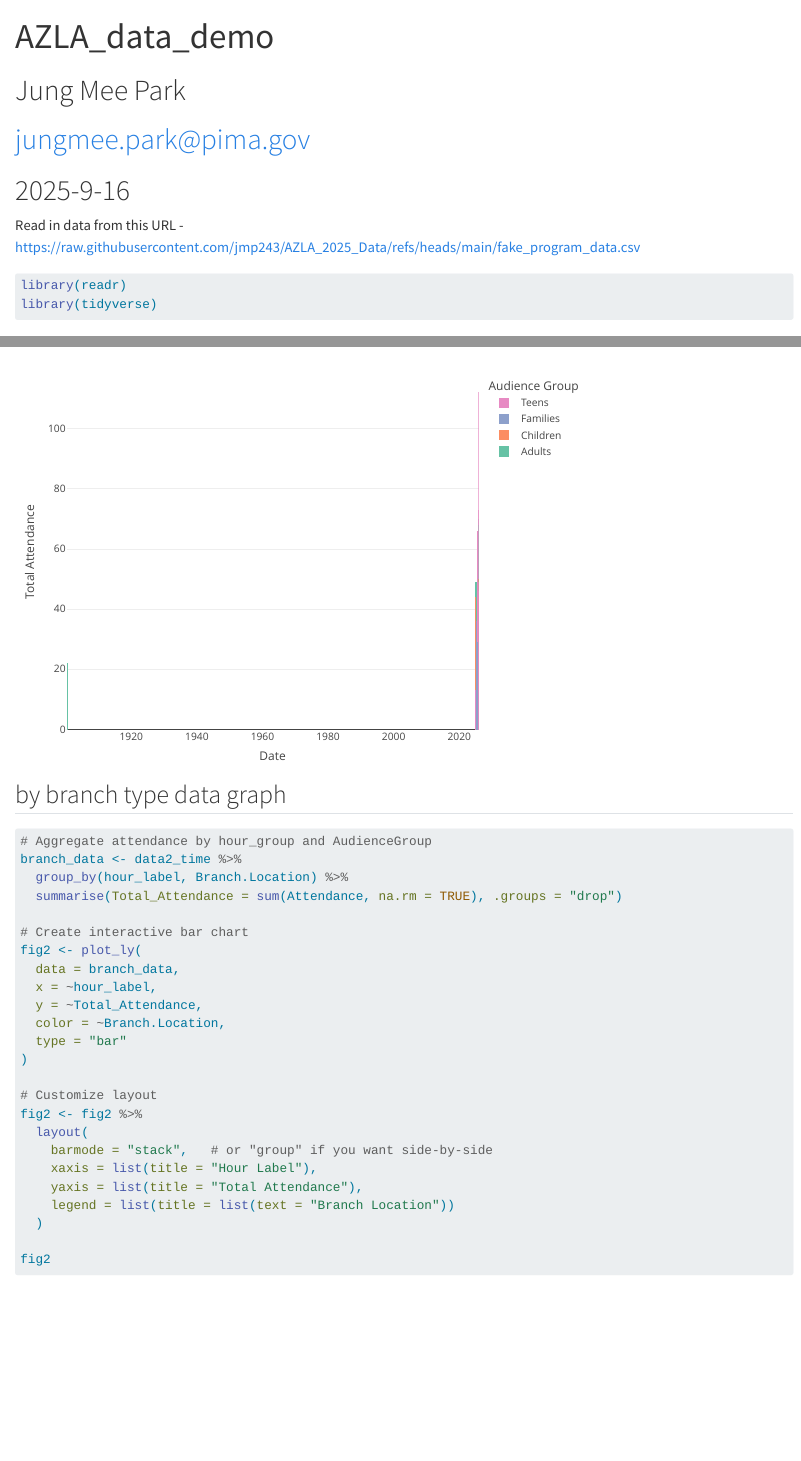
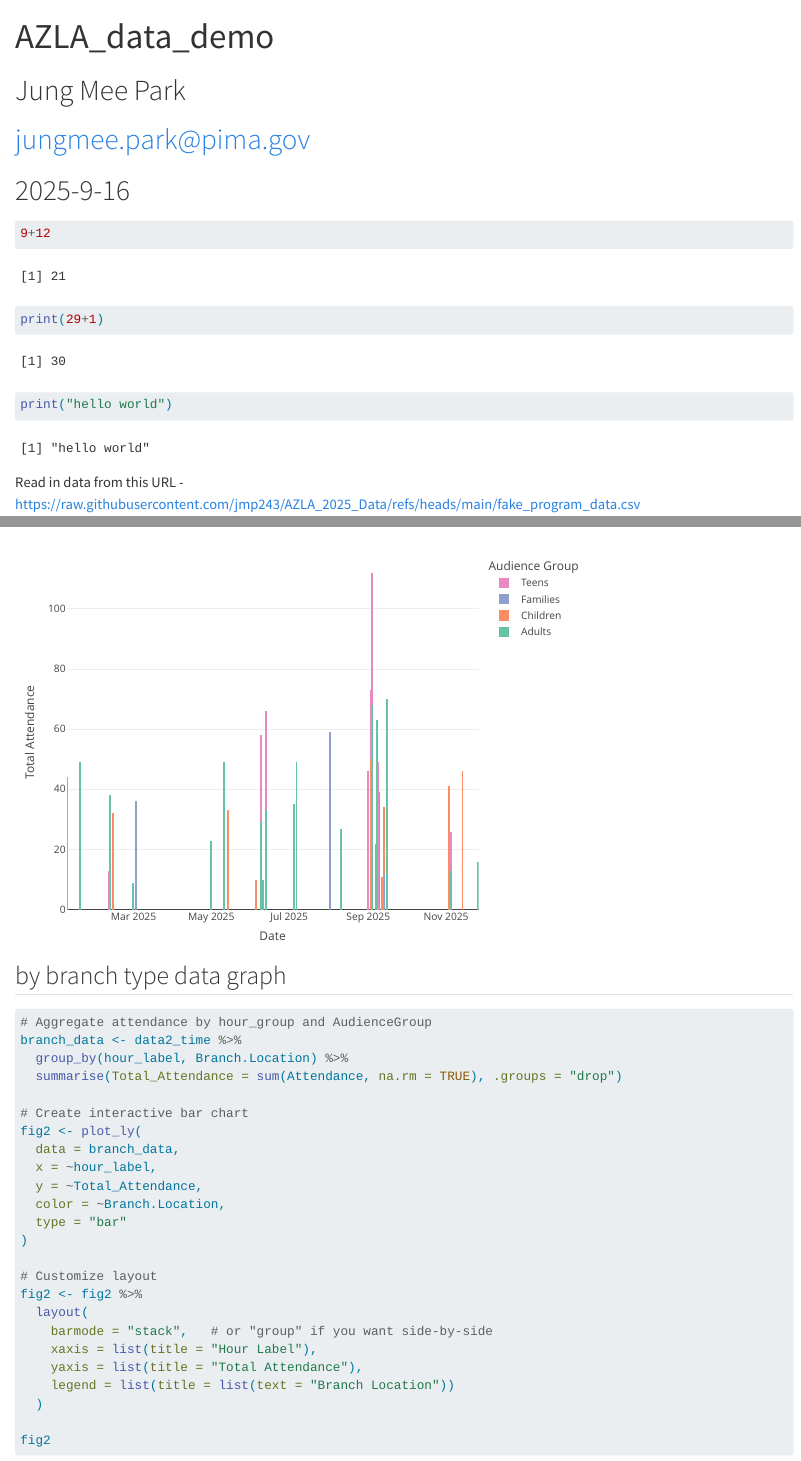
Before and after one commit to jmp243/AZLA_2025_Data, a Quarto document (AZLA_2025_quarto.qmd): the page in a window 1100 px wide, from its top, and a second part further down, joined at a grey line. Rendered offline with R 4.5, knitr and Pandoc in place of Quarto, with nearby package versions; long lines of code are wrapped.

Commit message:
basic examples added

````diff
--- a/AZLA_2025_quarto.qmd
+++ b/AZLA_2025_quarto.qmd
@@ -9,6 +9,16 @@ editor: visual
 # jungmee.park@pima.gov
 
 # 2025-9-16
+
+```{r}
+9+12
+```
+```{r}
+print(29+1)
+```
+```{r}
+print("hello world")
+```
 
 Read in data from this URL - https://raw.githubusercontent.com/jmp243/AZLA_2025_Data/refs/heads/main/fake_program_data.csv
 
@@ -212,6 +222,9 @@ library(dplyr)
 library(plotly)
 
 # Aggregate attendance by hour_group and AudienceGroup
+data2_time <- data2_time %>%
+  filter(Date >= 2025)
+
 plot_data <- data2_time %>%
   mutate(hour_label = as.factor(hour_label)) %>%
   group_by(Date, AudienceGroup) %>%
````
